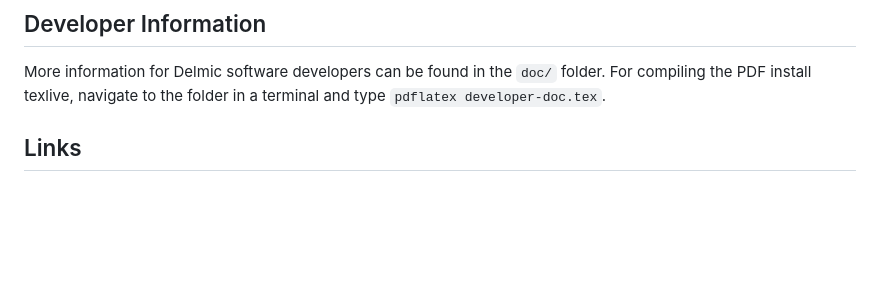
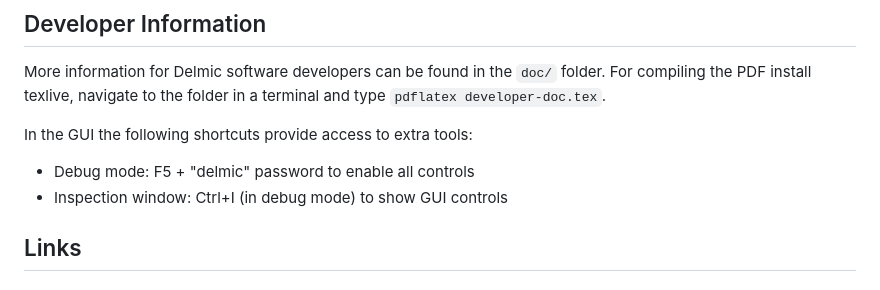
Before and after one commit to delmic/jolt-control, a Markdown page: README.md, the part around the change. Drawn GitHub-style; blank space fills up the shorter version.

Commit message:
doc: Add info about debugging shortcuts of the GUI

```diff
--- a/README.md
+++ b/README.md
@@ -86,6 +86,11 @@ The SNEL doesn't require cooling and has no temperature sensor. So the ini file
 More information for Delmic software developers can be found in the `doc/` folder.
 For compiling the PDF install texlive, navigate to the folder in a terminal and type `pdflatex developer-doc.tex`.
 
+In the GUI the following shortcuts provide access to extra tools:
+ * Debug mode: F5 + "delmic" password to enable all controls
+ * Inspection window: Ctrl+I (in debug mode) to show GUI controls
+
+
 ## Links
 #### NXPISP Repository
 We use a modified version of the NXPISP repository from ElectroOptical Innovations for programming the NXP Cortex-M Chips:
```
